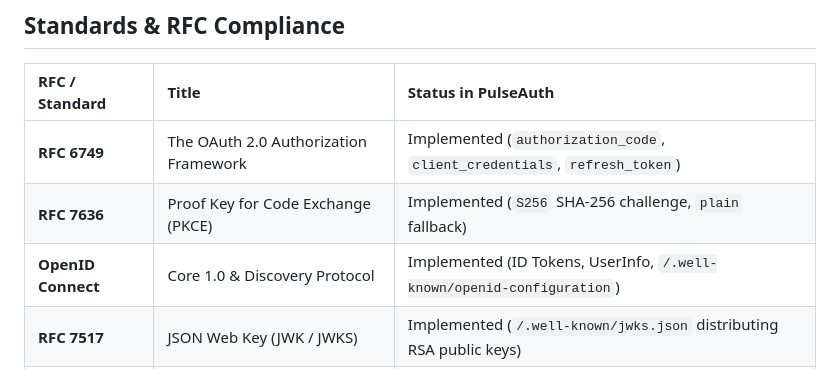
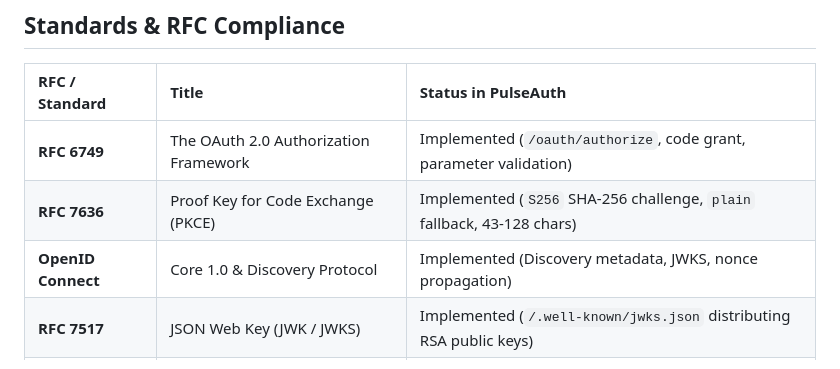
Before and after one commit to pak-pow/PROJECT52-PHASE3, a Markdown page: week46_oauth_provider/README.md, the part around one of its changes. Drawn GitHub-style.

```diff
--- a/week46_oauth_provider/README.md
+++ b/week46_oauth_provider/README.md
@@ -100,9 +100,9 @@ flowchart TD
 
 | RFC / Standard | Title | Status in PulseAuth |
 |:---|:---|:---|
-| **RFC 6749** | The OAuth 2.0 Authorization Framework | Implemented (`authorization_code`, `client_credentials`, `refresh_token`) |
-| **RFC 7636** | Proof Key for Code Exchange (PKCE) | Implemented (`S256` SHA-256 challenge, `plain` fallback) |
-| **OpenID Connect** | Core 1.0 & Discovery Protocol | Implemented (ID Tokens, UserInfo, `/.well-known/openid-configuration`) |
+| **RFC 6749** | The OAuth 2.0 Authorization Framework | Implemented (`/oauth/authorize`, code grant, parameter validation) |
+| **RFC 7636** | Proof Key for Code Exchange (PKCE) | Implemented (`S256` SHA-256 challenge, `plain` fallback, 43-128 chars) |
+| **OpenID Connect** | Core 1.0 & Discovery Protocol | Implemented (Discovery metadata, JWKS, nonce propagation) |
 | **RFC 7517** | JSON Web Key (JWK / JWKS) | Implemented (`/.well-known/jwks.json` distributing RSA public keys) |
 | **RFC 7518** | JSON Web Algorithms (JWA) | Implemented (`RS256` signing, Base64urlUInt modulus/exponent) |
 | **RFC 7519** | JSON Web Token (JWT) | Implemented (`iss`, `sub`, `aud`, `exp`, `iat`, `jti`, `kid` headers) |
```
Also changed, not shown: other parts of week46_oauth_provider/README.md (+26 -4 lines).
